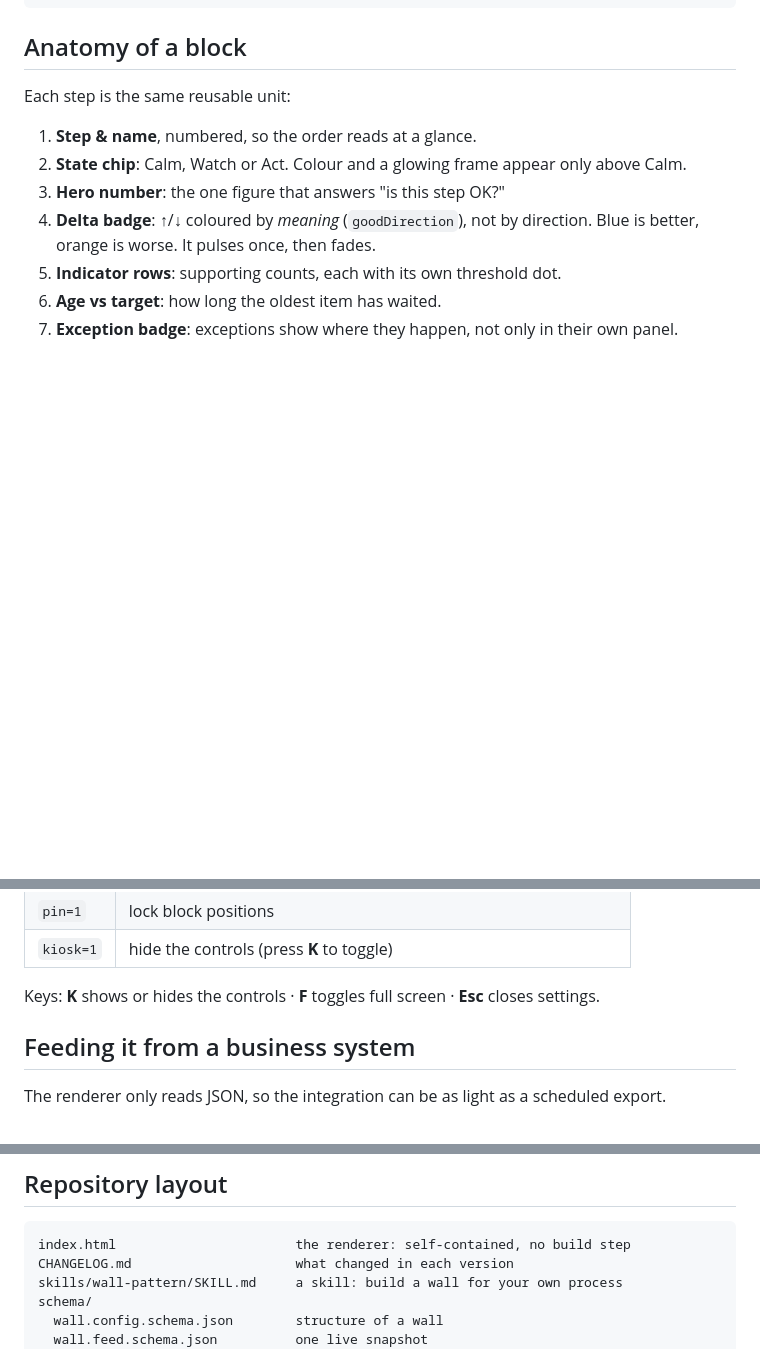
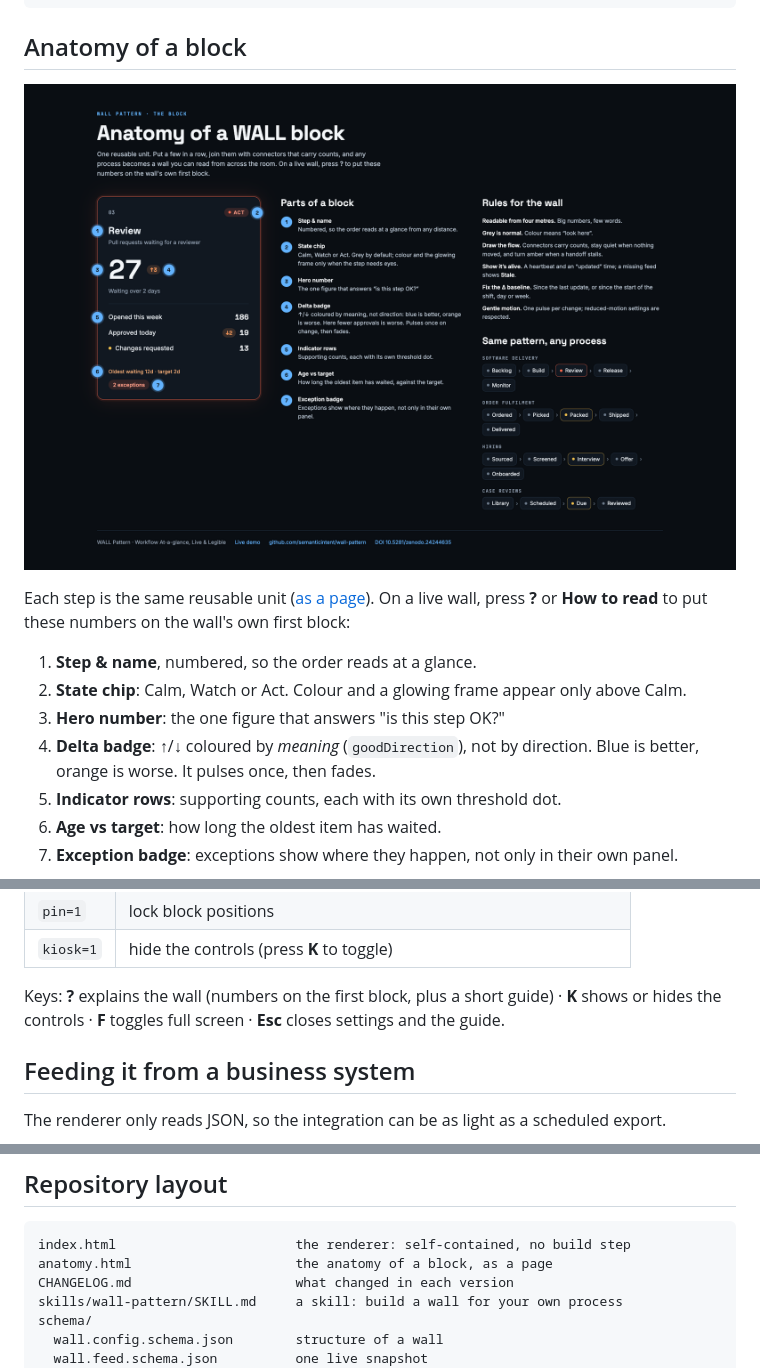
Before and after one commit to semanticintent/wall-pattern, a Markdown page: README.md, 3 parts joined by grey strips. GitHub-like rendering; pictures changed too: media/anatomy.png (added); blank space fills up the shorter version.

````diff
--- a/README.md
+++ b/README.md
@@ -94,7 +94,9 @@ Schemas: [`schema/wall.config.schema.json`](schema/wall.config.schema.json) · [
 
 ## Anatomy of a block
 
-Each step is the same reusable unit:
+[![Anatomy of a WALL block: an example Review step in Act, with seven numbered parts, the rules for the wall, and the same pattern applied to software delivery, order fulfilment, hiring and case reviews.](media/anatomy.png)](https://semanticintent.github.io/wall-pattern/anatomy.html)
+
+Each step is the same reusable unit ([as a page](https://semanticintent.github.io/wall-pattern/anatomy.html)). On a live wall, press **?** or **How to read** to put these numbers on the wall's own first block:
 
 1. **Step & name**, numbered, so the order reads at a glance.
 2. **State chip**: Calm, Watch or Act. Colour and a glowing frame appear only above Calm.
@@ -134,7 +136,7 @@ index.html?config=CONFIG_URL&feed=FEED_URL&layout=orbit&pin=1&kiosk=1
 | `pin=1` | lock block positions |
 | `kiosk=1` | hide the controls (press **K** to toggle) |
 
-Keys: **K** shows or hides the controls · **F** toggles full screen · **Esc** closes settings.
+Keys: **?** explains the wall (numbers on the first block, plus a short guide) · **K** shows or hides the controls · **F** toggles full screen · **Esc** closes settings and the guide.
 
 ## Feeding it from a business system
 
@@ -157,6 +159,7 @@ The renderer only reads JSON, so the integration can be as light as a scheduled
 
 ```
 index.html                       the renderer: self-contained, no build step
+anatomy.html                     the anatomy of a block, as a page
 CHANGELOG.md                     what changed in each version
 skills/wall-pattern/SKILL.md     a skill: build a wall for your own process
 schema/
````
Also changed, not shown: CHANGELOG.md (+7 -0 lines), skills/wall-pattern/SKILL.md (+7 -5 lines), 4 other files.
